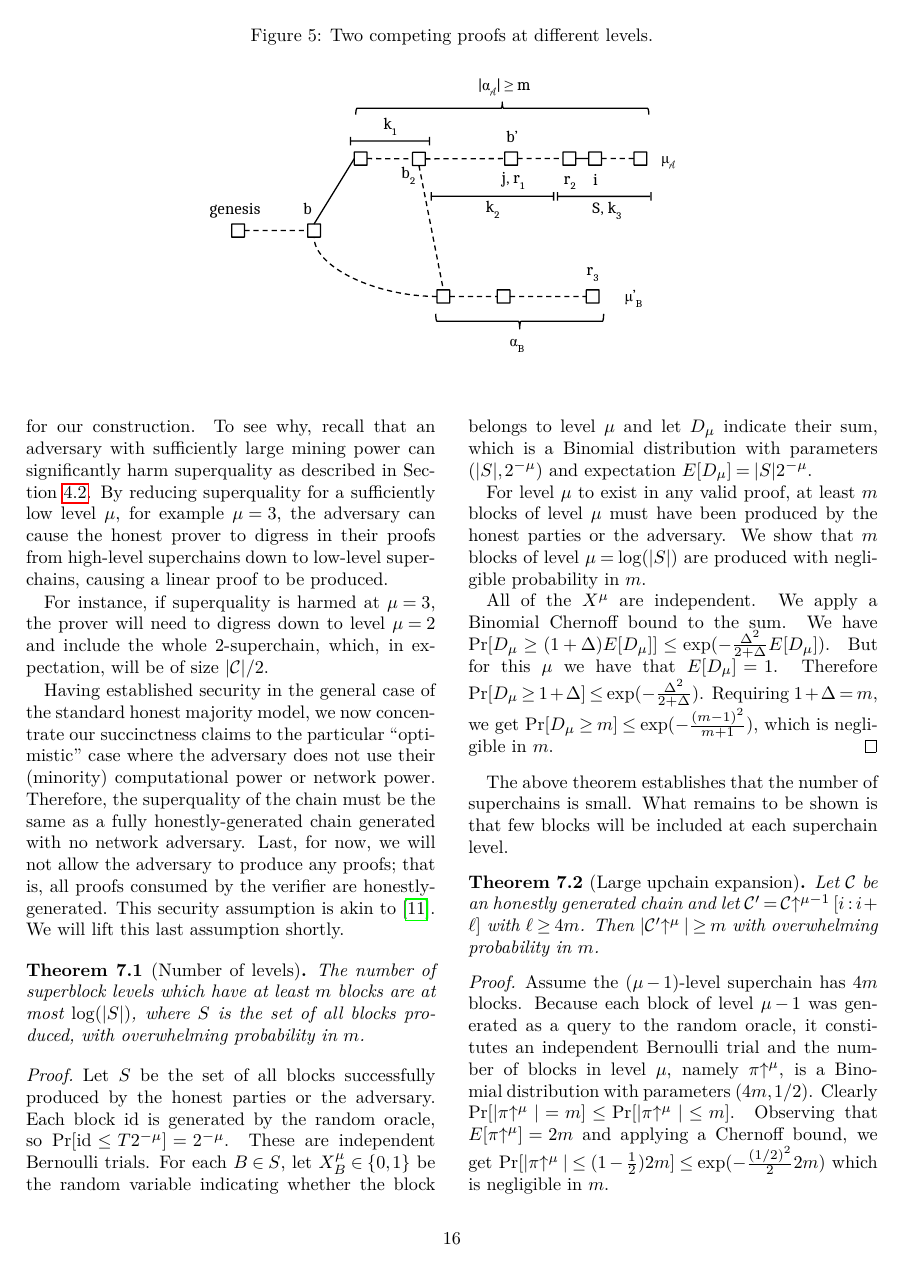
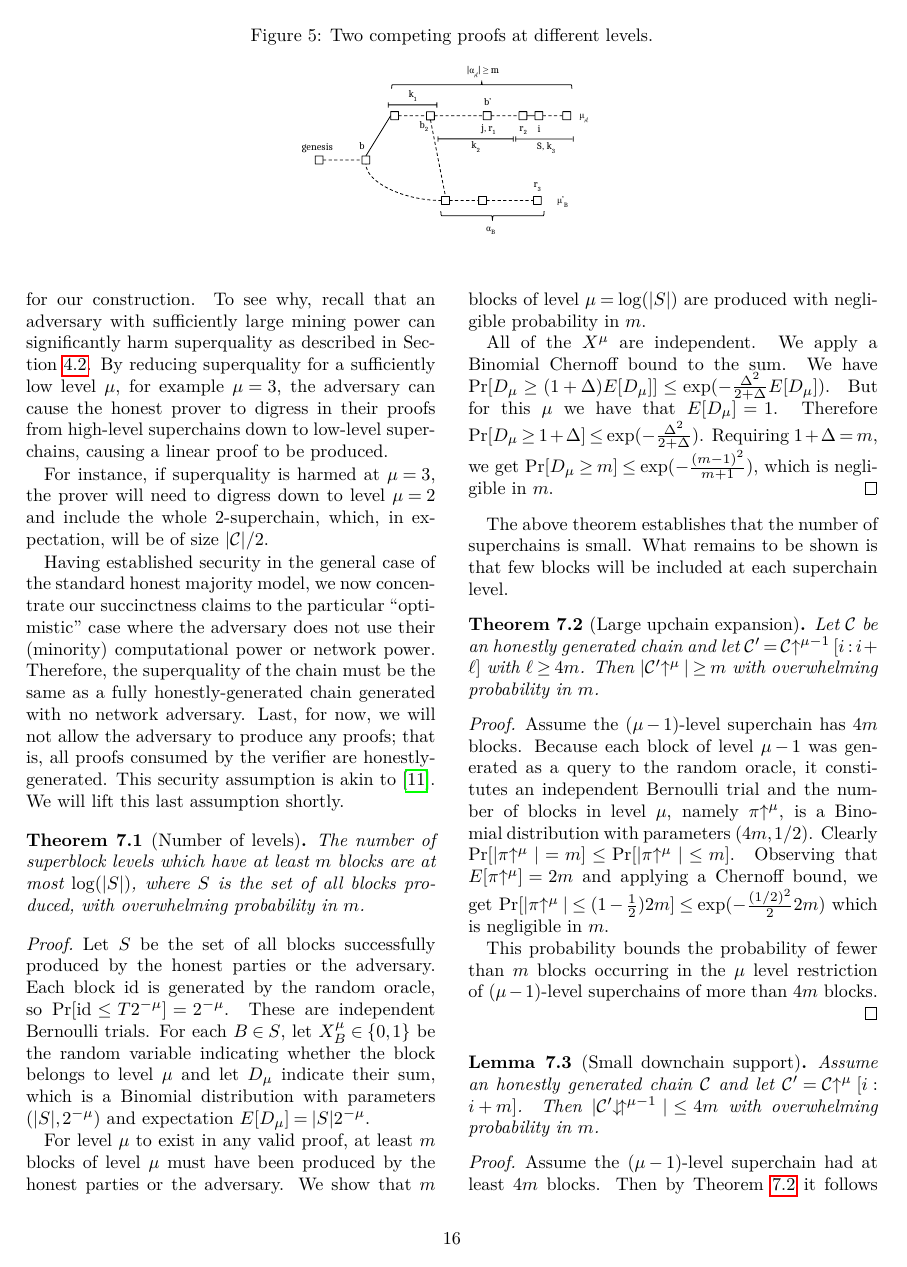
Before and after one commit to dionyziz/popow, a LaTeX document (whitepaper/nipopows.tex, which reads whitepaper/proofs/security.tex): page 16 of 26. Compiled offline with pdfLaTeX; a LaTeX package or settings file that is missing is left out.

Commit message:
Improve security proof figure typesetting

```diff
--- a/whitepaper/proofs/security.tex
+++ b/whitepaper/proofs/security.tex
@@ -45,7 +45,7 @@
     \begin{figure*}
         \caption{Two competing proofs at different levels.}
         \centering
-        \includegraphics[width=1.3 \columnwidth,keepaspectratio]{figures/security-proof-chain.pdf}
+        \includegraphics[width=0.8 \columnwidth,keepaspectratio]{figures/security-proof-chain.pdf}
         \label{fig.sec-comparison}
     \end{figure*}
 
```
